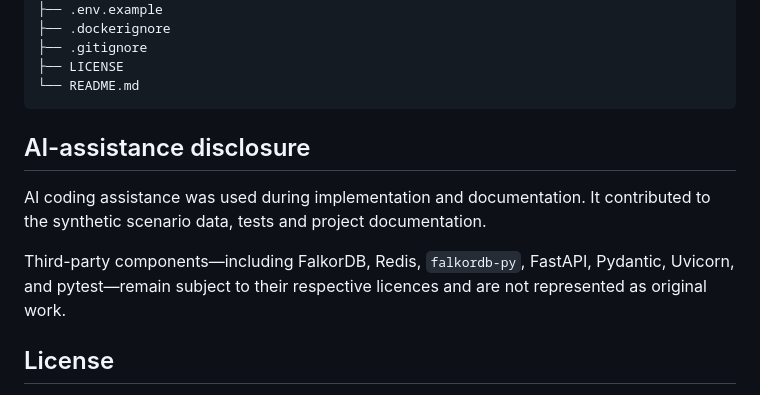
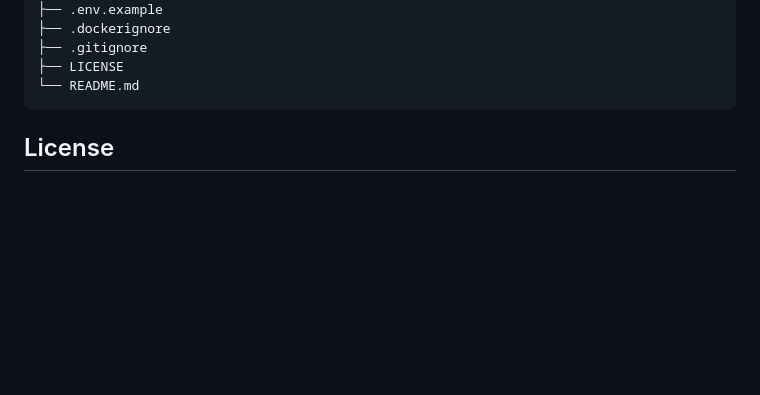
Before and after one commit to AlgoKnight21/IncidentZero, a Markdown page: README.md, the part around one of its changes. Rendered like a GitHub page; blank space fills up the shorter version.

Commit message:
Revise README for clarity
Updated README.md to improve clarity and flow of text. Removed AI-assistance disclosure section.

````diff
--- a/README.md
+++ b/README.md
@@ -503,13 +505,6 @@ incidentzero/
 ```
 
 
-
-## AI-assistance disclosure
-
-AI coding assistance was used during implementation and documentation. It contributed to the synthetic scenario data, tests and project documentation.
-
-Third-party components—including FalkorDB, Redis, `falkordb-py`, FastAPI, Pydantic, Uvicorn, and pytest—remain subject to their respective licences and are not represented as original work.
-
 ## License
 
 This project includes an MIT `LICENSE` file. Review the license file and the licences of dependencies before redistributing third-party components.
````
Also changed, not shown: other parts of README.md (+3 -1 lines).
